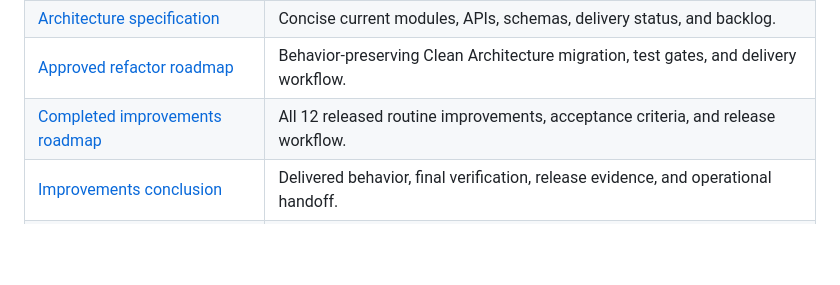
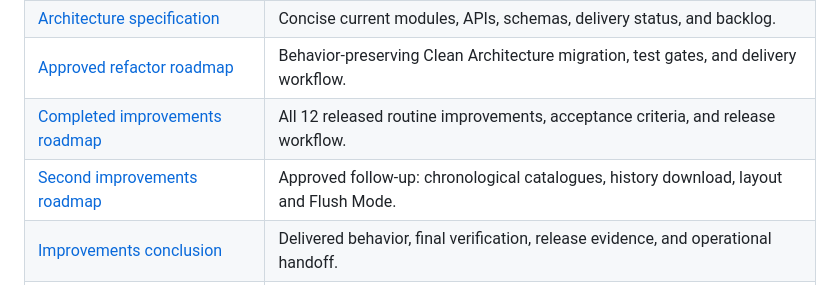
Before and after one commit to cyborg-nomade/spotify-manager, a Markdown page: README.md, the part around the change. GitHub-like rendering; blank space fills up the shorter version.

```diff
--- a/README.md
+++ b/README.md
@@ -32,6 +32,7 @@ prefer dry runs, checkpoint their progress, and keep JSON-lines audit logs.
 | [Architecture specification](docs/ARCHITECTURE_SPEC.md) | Concise current modules, APIs, schemas, delivery status, and backlog. |
 | [Approved refactor roadmap](docs/REFACTOR_ROADMAP.md) | Behavior-preserving Clean Architecture migration, test gates, and delivery workflow. |
 | [Completed improvements roadmap](docs/IMPROVEMENTS_ROADMAP.md) | All 12 released routine improvements, acceptance criteria, and release workflow. |
+| [Second improvements roadmap](docs/IMPROVEMENTS_ROADMAP_2.md) | Approved follow-up: chronological catalogues, history download, layout and Flush Mode. |
 | [Improvements conclusion](docs/improvements/FINAL_VERIFICATION.md) | Delivered behavior, final verification, release evidence, and operational handoff. |
 | [Follow a request through the layers](docs/refactor/CALL_PATH_SIMPLIFICATION.md) | Feature entry points, named use cases, domain policies and result presenters for every family. |
 | [Architecture](docs/ARCHITECTURE.md) | Components, data flow, integrations, failure handling, and repository structure. |
```
Also changed, not shown: docs/IMPROVEMENTS_ROADMAP_2.md (added, +132 -0 lines), docs/README.md (+1 -0 lines).
